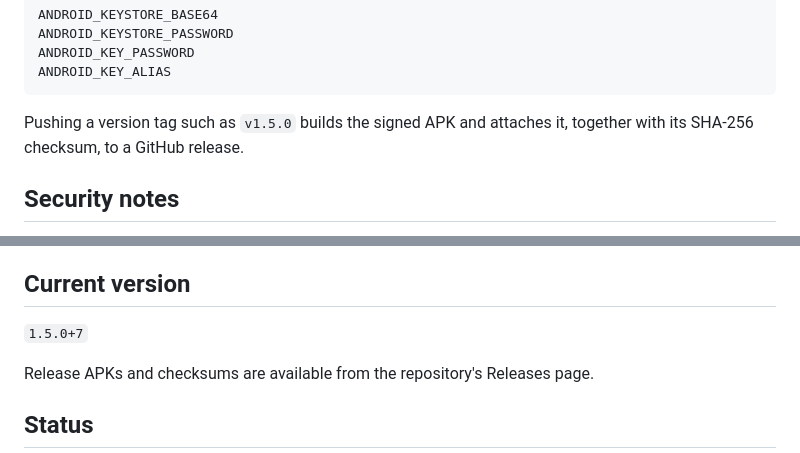
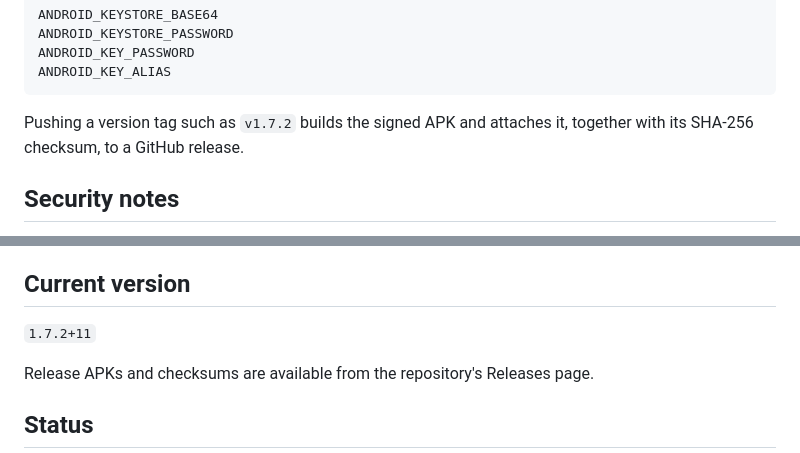
Before and after one commit to privacyOG/Pfsense-Manager, a Markdown page: README.md, 2 parts joined by grey strips. GitHub-like rendering.

````diff
--- a/README.md
+++ b/README.md
@@ -99,7 +112,7 @@ ANDROID_KEY_PASSWORD
 ANDROID_KEY_ALIAS
 ```
 
-Pushing a version tag such as `v1.5.0` builds the signed APK and attaches it, together with its SHA-256 checksum, to a GitHub release.
+Pushing a version tag such as `v1.7.2` builds the signed APK and attaches it, together with its SHA-256 checksum, to a GitHub release.
 
 ## Security notes
 
@@ -111,7 +124,7 @@ Credentials are stored using Android secure storage, but users should still prot
 
 ## Current version
 
-`1.5.0+7`
+`1.7.2+11`
 
 Release APKs and checksums are available from the repository's Releases page.
 
````
Also changed, not shown: other parts of README.md (+22 -9 lines).
